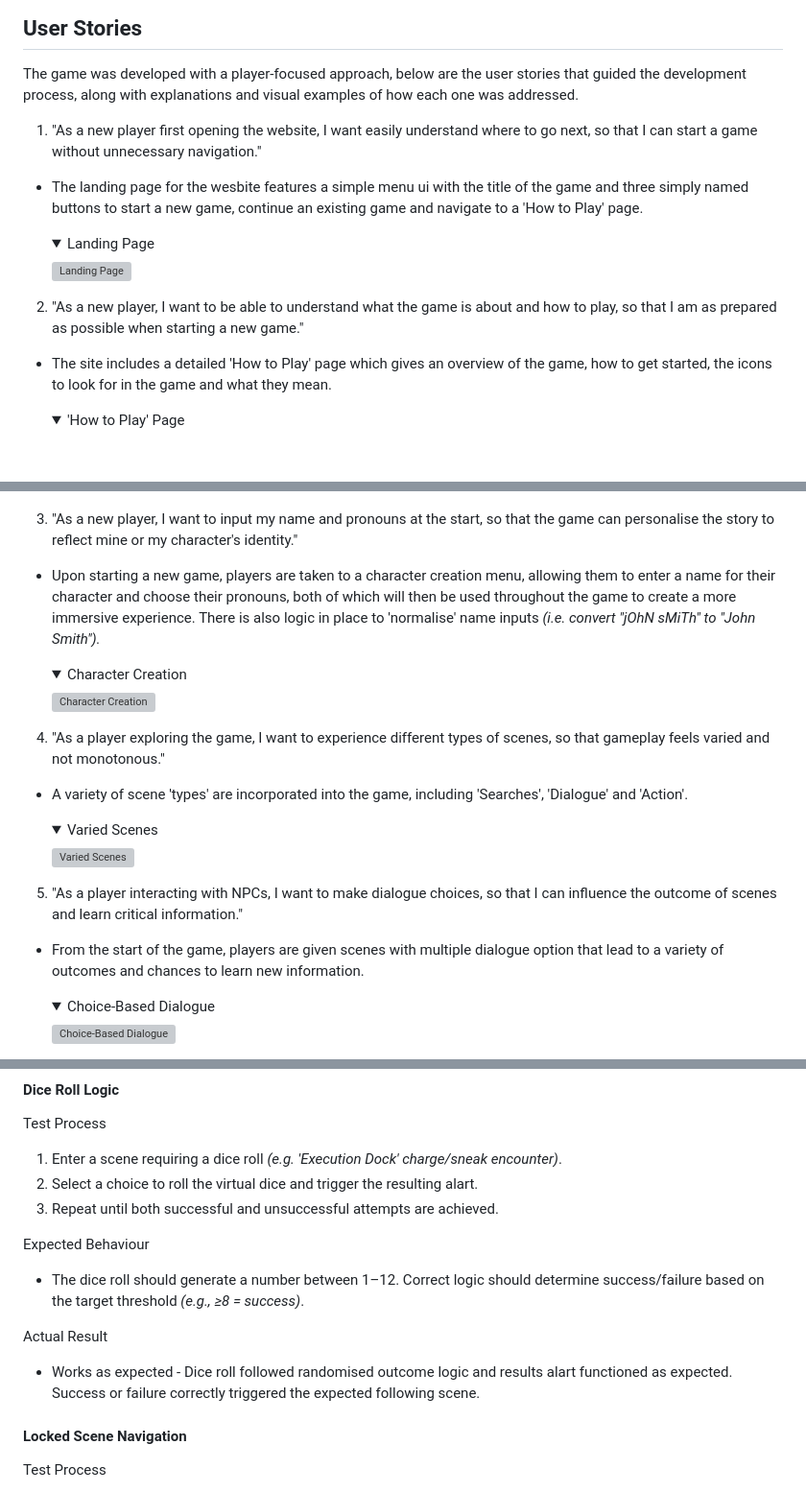
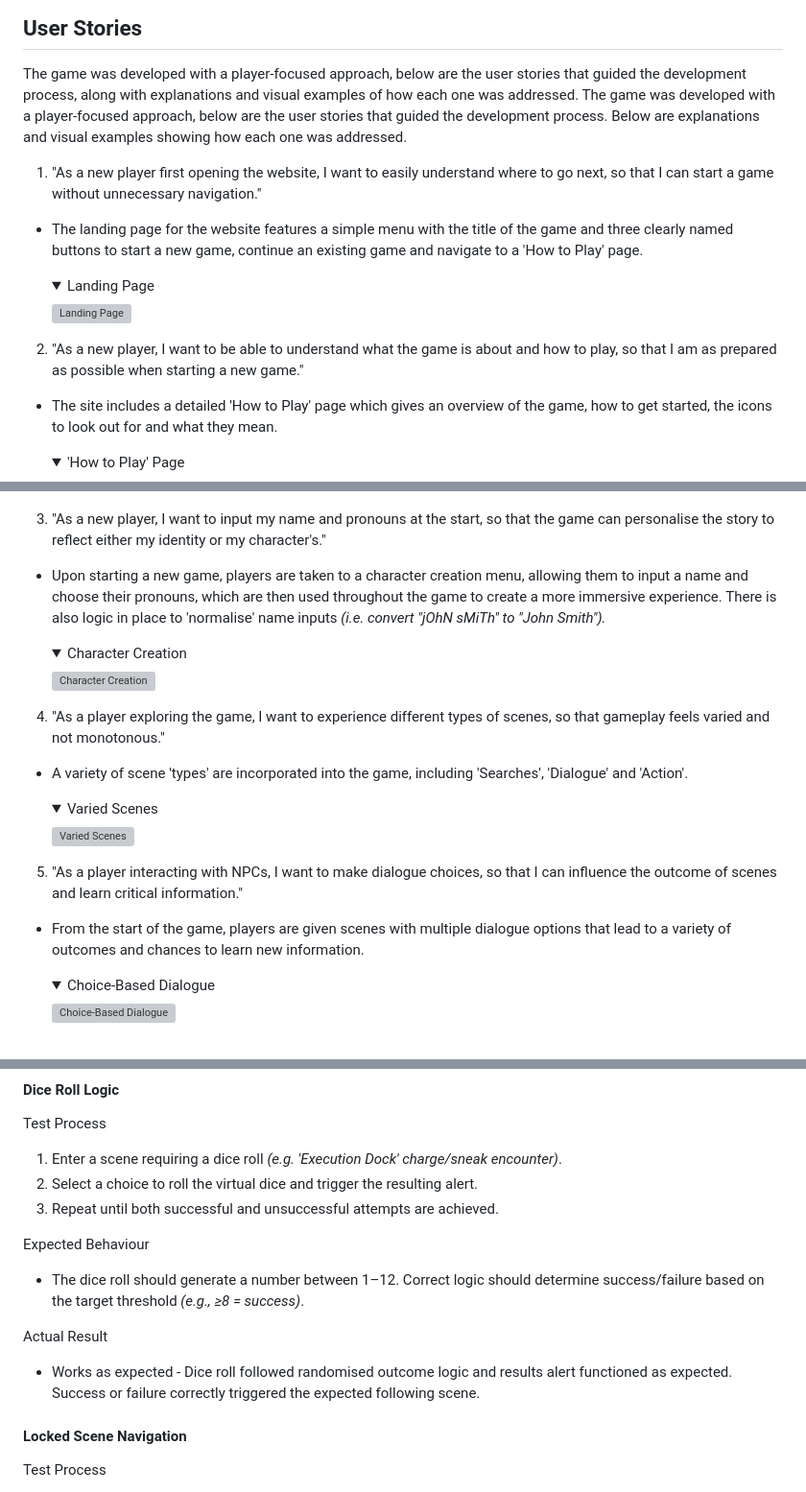
Before and after one commit to JackLamb99/the-missing-brother, a Markdown page: README.md, 3 parts joined by grey strips. Shown: that part at 96% size. Rendered like a GitHub page; folded sections open; blank space fills up the shorter version; grey boxes are pictures that could not be loaded.

Commit message:
POLISH grammar and spelling in the README.md

```diff
--- a/README.md
+++ b/README.md
@@ -26,10 +26,11 @@
 ## User Stories
 
 The game was developed with a player-focused approach, below are the user stories that guided the development process, along with explanations and visual examples of how each one was addressed.
+The game was developed with a player-focused approach, below are the user stories that guided the development process. Below are explanations and visual examples showing how each one was addressed.
 
-1. "As a new player first opening the website, I want easily understand where to go next, so that I can start a game without unnecessary navigation."
+1. "As a new player first opening the website, I want to easily understand where to go next, so that I can start a game without unnecessary navigation."
 
-- The landing page for the wesbite features a simple menu ui with the title of the game and three simply named buttons to start a new game, continue an existing game and navigate to a 'How to Play' page.
+- The landing page for the website features a simple menu with the title of the game and three clearly named buttons to start a new game, continue an existing game and navigate to a 'How to Play' page.
 
     <details><summary>Landing Page</summary>
 
@@ -39,7 +40,7 @@ The game was developed with a player-focused approach, below are the user storie
 
 2. "As a new player, I want to be able to understand what the game is about and how to play, so that I am as prepared as possible when starting a new game."
 
-- The site includes a detailed 'How to Play' page which gives an overview of the game, how to get started, the icons to look for in the game and what they mean.
+- The site includes a detailed 'How to Play' page which gives an overview of the game, how to get started, the icons to look out for and what they mean.
 
     <details><summary>'How to Play' Page</summary>
 
@@ -47,9 +48,9 @@ The game was developed with a player-focused approach, below are the user storie
 
     </details>
 
-3. "As a new player, I want to input my name and pronouns at the start, so that the game can personalise the story to reflect mine or my character's identity."
+3. "As a new player, I want to input my name and pronouns at the start, so that the game can personalise the story to reflect either my identity or my character's."
 
-- Upon starting a new game, players are taken to a character creation menu, allowing them to enter a name for their character and choose their pronouns, both of which will then be used throughout the game to create a more immersive experience. There is also logic in place to 'normalise' name inputs *(i.e. convert "jOhN sMiTh" to "John Smith").*
+- Upon starting a new game, players are taken to a character creation menu, allowing them to input a name and choose their pronouns, which are then used throughout the game to create a more immersive experience. There is also logic in place to 'normalise' name inputs *(i.e. convert "jOhN sMiTh" to "John Smith").*
 
     <details><summary>Character Creation</summary>
 
@@ -69,7 +70,7 @@ The game was developed with a player-focused approach, below are the user storie
 
 5. "As a player interacting with NPCs, I want to make dialogue choices, so that I can influence the outcome of scenes and learn critical information."
 
-- From the start of the game, players are given scenes with multiple dialogue option that lead to a variety of outcomes and chances to learn new information.
+- From the start of the game, players are given scenes with multiple dialogue options that lead to a variety of outcomes and chances to learn new information.
 
     <details><summary>Choice-Based Dialogue</summary>
 
@@ -297,7 +298,7 @@ Actual Result
 Test Process
 
 1. Enter a scene requiring a dice roll *(e.g. 'Execution Dock' charge/sneak encounter)*.
-2. Select a choice to roll the virtual dice and trigger the resulting alart.
+2. Select a choice to roll the virtual dice and trigger the resulting alert.
 3. Repeat until both successful and unsuccessful attempts are achieved.
 
 Expected Behaviour
@@ -306,7 +307,7 @@ Expected Behaviour
 
 Actual Result
 
-- Works as expected - Dice roll followed randomised outcome logic and results alart functioned as expected. Success or failure correctly triggered the expected following scene.
+- Works as expected - Dice roll followed randomised outcome logic and results alert functioned as expected. Success or failure correctly triggered the expected following scene.
 
 #### Locked Scene Navigation
 
```
Also changed, not shown: other parts of README.md (+6 -6 lines).
